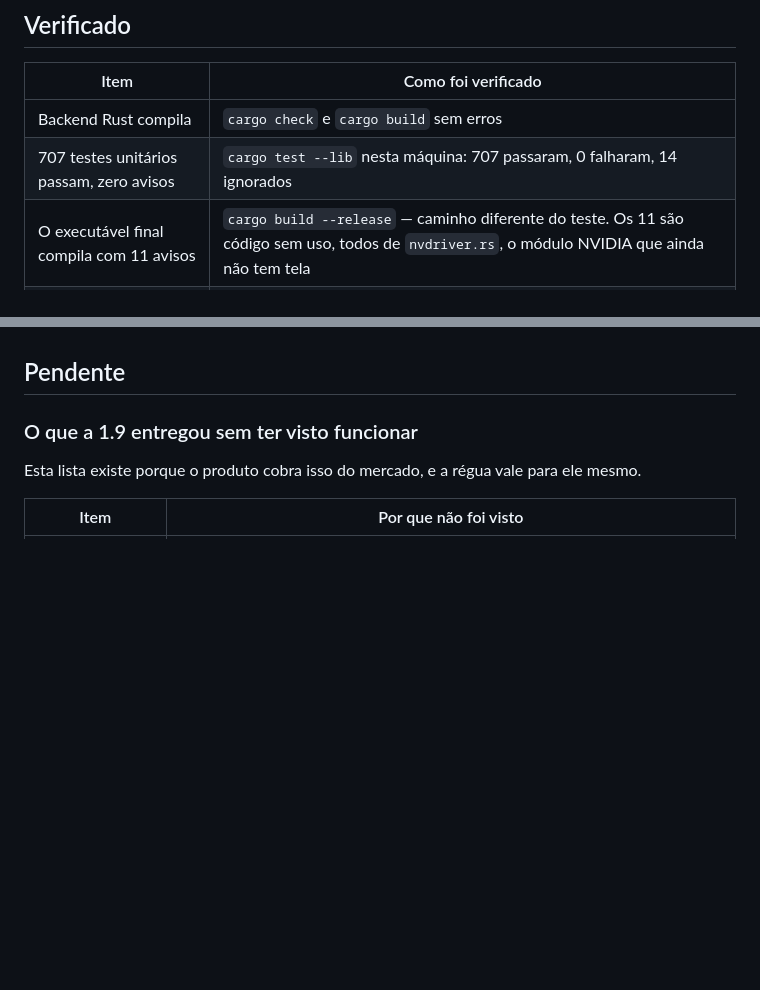
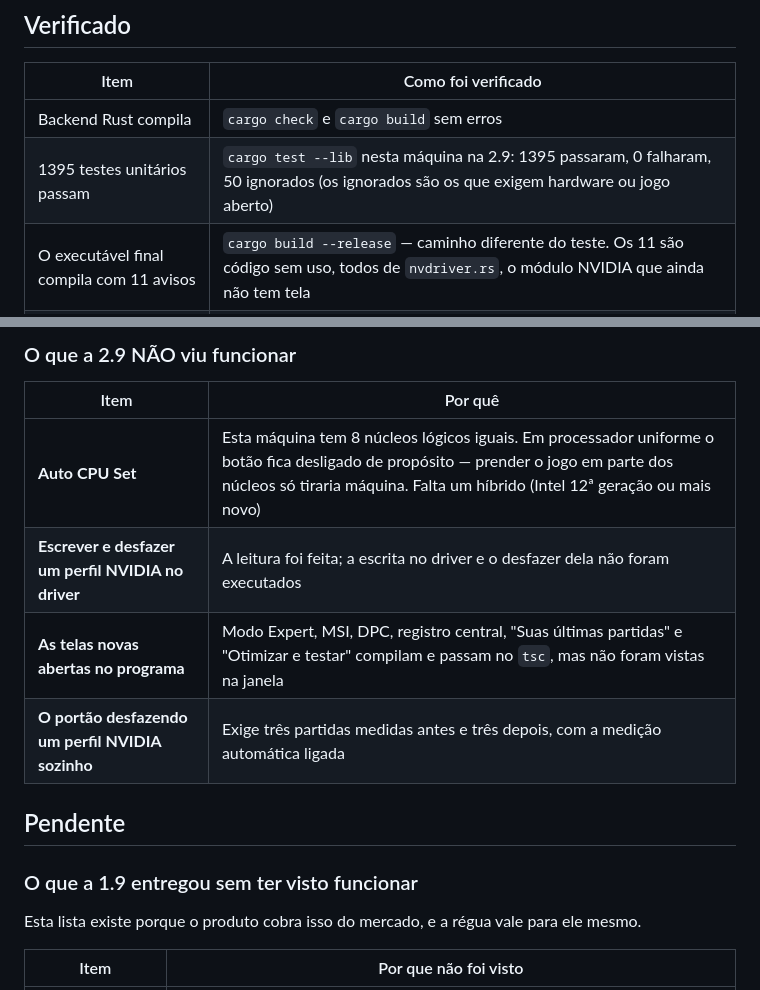
Before and after one commit to Otimiza-Oficial/Otimiza, a Markdown page: pc-optimizer/PROGRESS.md, 2 parts joined by grey strips. Rendered like a GitHub page; blank space fills up the shorter version.

```diff
--- a/pc-optimizer/PROGRESS.md
+++ b/pc-optimizer/PROGRESS.md
@@ -8,7 +8,7 @@
 | Item | Como foi verificado |
 |---|---|
 | Backend Rust compila | `cargo check` e `cargo build` sem erros |
-| 707 testes unitários passam, zero avisos | `cargo test --lib` nesta máquina: 707 passaram, 0 falharam, 14 ignorados |
+| 1395 testes unitários passam | `cargo test --lib` nesta máquina na 2.9: 1395 passaram, 0 falharam, 50 ignorados (os ignorados são os que exigem hardware ou jogo aberto) |
 | O executável final compila com 11 avisos | `cargo build --release` — caminho diferente do teste. Os 11 são código sem uso, todos de `nvdriver.rs`, o módulo NVIDIA que ainda não tem tela |
 | Janela nasce cabendo na tela | Programa da 1.9 aberto nesta máquina: **1283 × 818** numa tela de 1920×1080, centralizada. Era 1440×900 fixo |
 | Detector escolhe o processo do jogo, não o subprocesso | Com o FiveM aberto aqui: `FiveM_b3258_GTAProcess.exe`, pelos quatro sinais (janela em primeiro plano, motor 3D a 58%, aberto há 759 s, nome conhecido). A varredura por lista devolvia `FiveM_ChromeBrowser` |
@@ -1179,3 +1221,12 @@ o teto dele era peça. Dizer antes perde só a venda que não ia dar certo.
+### O que a 2.9 NÃO viu funcionar
+
+| Item | Por quê |
+|---|---|
+| **Auto CPU Set** | Esta máquina tem 8 núcleos lógicos iguais. Em processador uniforme o botão fica desligado de propósito — prender o jogo em parte dos núcleos só tiraria máquina. Falta um híbrido (Intel 12ª geração ou mais novo) |
+| **Escrever e desfazer um perfil NVIDIA no driver** | A leitura foi feita; a escrita no driver e o desfazer dela não foram executados |
+| **As telas novas abertas no programa** | Modo Expert, MSI, DPC, registro central, "Suas últimas partidas" e "Otimizar e testar" compilam e passam no `tsc`, mas não foram vistas na janela |
+| **O portão desfazendo um perfil NVIDIA sozinho** | Exige três partidas medidas antes e três depois, com a medição automática ligada |
+
 ## Pendente
 
 ### O que a 1.9 entregou sem ter visto funcionar
```
Also changed, not shown: other parts of pc-optimizer/PROGRESS.md (+42 -0 lines).
